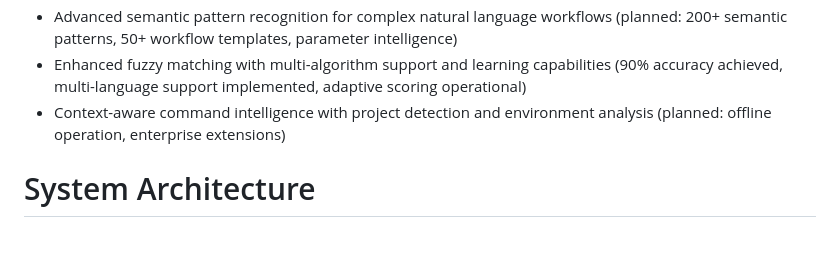
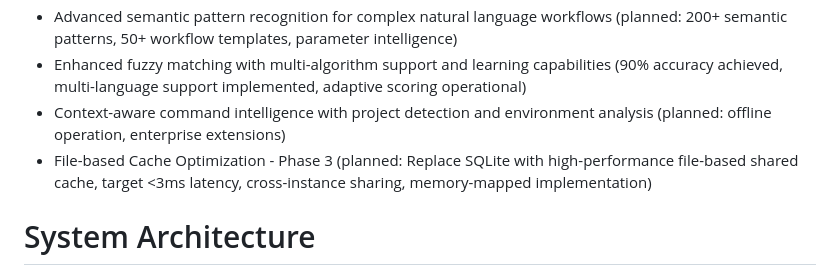
Before and after one commit to Shai1436/nlcli, a Markdown page: replit.md, the part around the change. GitHub-like rendering; blank space fills up the shorter version.

Commit message:
Improve performance by optimizing file-based cache functionality
Update replit.md to include file-based cache optimization as Phase 3, detailing planned improvements such as replacing SQLite with a high-performance file-based shared cache, targeting <3ms latency, and implementing memory-mapped functionality.

Replit-Commit-Author: Agent
Replit-Commit-Session-Id: 0d238f69-70c3-491f-bc1d-9dafc2291d3e
Replit-Commit-Checkpoint-Type: full_checkpoint

```diff
--- a/replit.md
+++ b/replit.md
@@ -34,6 +34,7 @@ Preferred communication style: Simple, everyday language.
 - Advanced semantic pattern recognition for complex natural language workflows (planned: 200+ semantic patterns, 50+ workflow templates, parameter intelligence)
 - Enhanced fuzzy matching with multi-algorithm support and learning capabilities (90% accuracy achieved, multi-language support implemented, adaptive scoring operational)
 - Context-aware command intelligence with project detection and environment analysis (planned: offline operation, enterprise extensions)
+- File-based Cache Optimization - Phase 3 (planned: Replace SQLite with high-performance file-based shared cache, target <3ms latency, cross-instance sharing, memory-mapped implementation)
 
 # System Architecture
 
```
